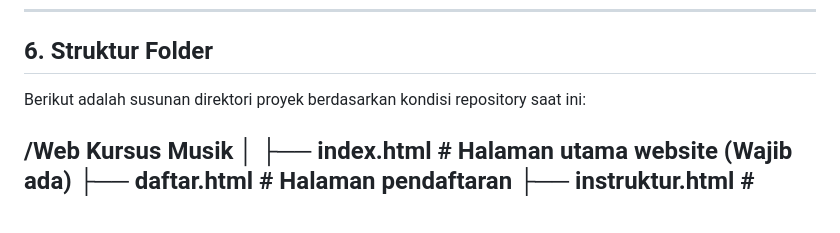
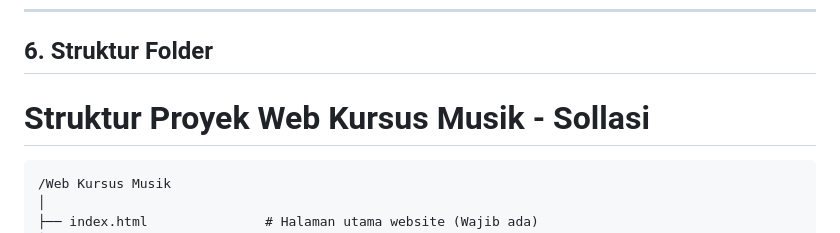
Before and after one commit to gionosquo/Website-Kursus-Musik, a Markdown page: README.md, the part around one of its changes. GitHub-like rendering; blank space fills up the shorter version.

Commit message:
Update project structure in README.md

````diff
--- a/README.md
+++ b/README.md
@@ -59,8 +59,9 @@ Website ini dibangun menggunakan teknologi *native* untuk performa maksimal tanp
 
 ## 6. Struktur Folder
 
-Berikut adalah susunan direktori proyek berdasarkan kondisi repository saat ini:
+# Struktur Proyek Web Kursus Musik - Sollasi
 
+```text
 /Web Kursus Musik
 │
 ├── index.html               # Halaman utama website (Wajib ada)
````
Also changed, not shown: other parts of README.md (+1 -1 lines).
